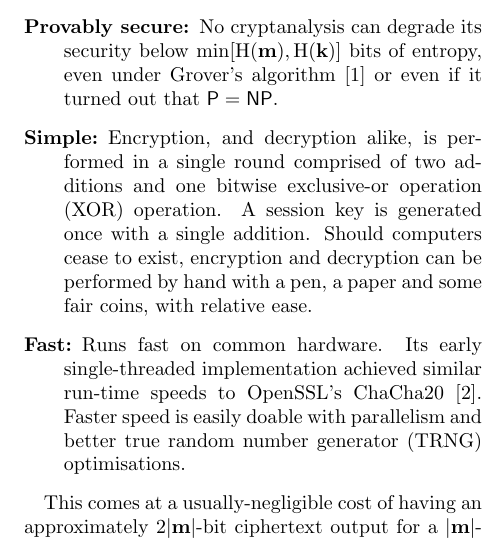
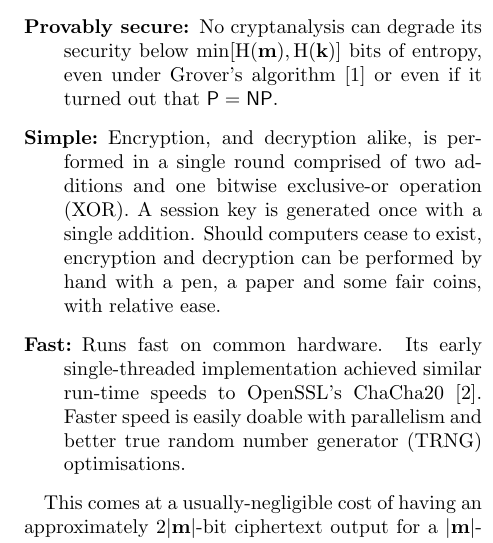
Before and after one commit to rajululkahf/baheem, a LaTeX document (baheem.tex): part of one column of page 1 of 5, cut so that both start at the same text. Compiled offline with pdfLaTeX.

Commit message:
typo fix

```diff
--- a/baheem.tex
+++ b/baheem.tex
@@ -88,9 +88,9 @@ following properties:
         or even if it turned out that $\P = \NP$.
 
     \item[Simple:]  Encryption, and decryption alike, is performed in a
-        single round comprised of two additions and one \gls{xor}
-        operation.  A session key is generated once with a single addition.
-        Should computers cease to exist, encryption and decryption can be
+        single round comprised of two additions and one \gls{xor}.  A
+        session key is generated once with a single addition. Should
+        computers cease to exist, encryption and decryption can be
         performed by hand with a pen, a paper and some fair coins, with
         relative ease.
 
```
Also changed, not shown: baheem.pdf.
